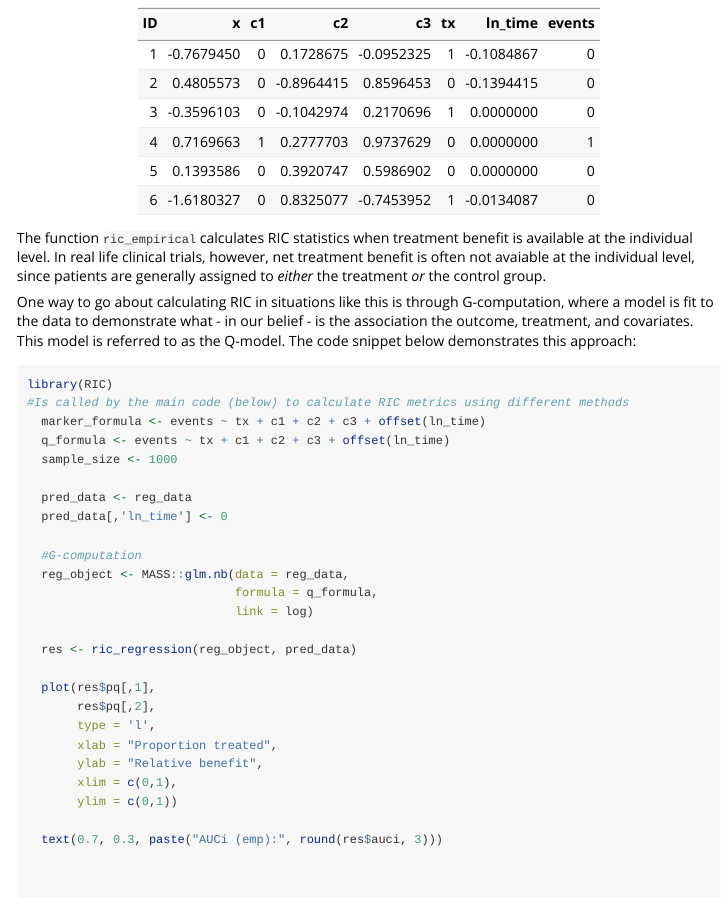
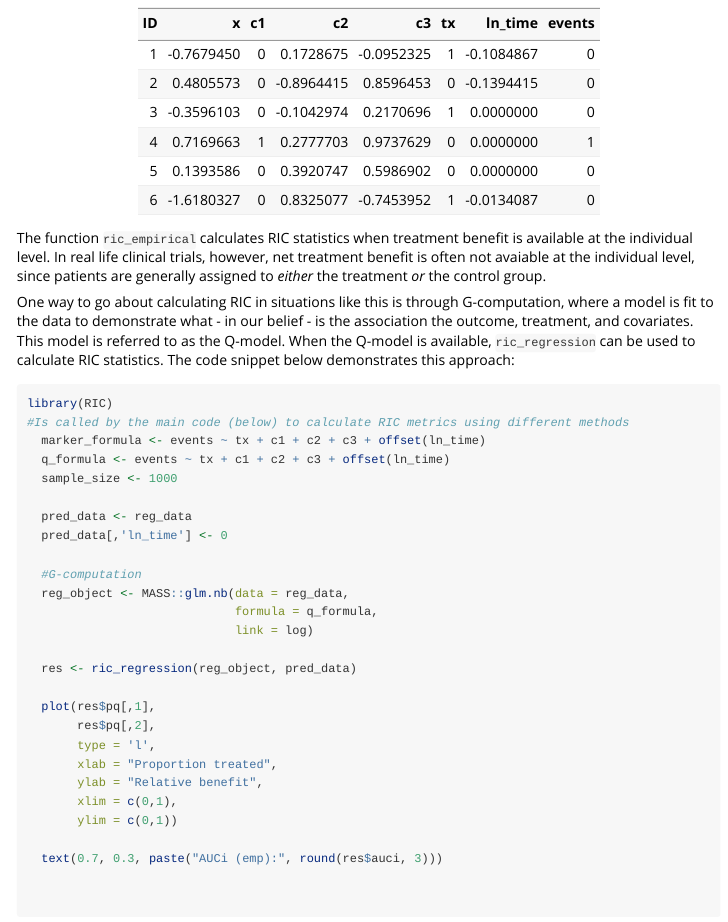
Before and after one commit to aminadibi/RIC, an R Markdown document (vignettes/relative-impact-characteristic-ric-curve.Rmd): the page in a window 1100 px wide, from 2860 px down. Rendered offline with R 4.5, knitr and Pandoc, with nearby package versions; long lines of code are wrapped.

Commit message:
updated vignette

````diff
--- a/vignettes/relative-impact-characteristic-ric-curve.Rmd
+++ b/vignettes/relative-impact-characteristic-ric-curve.Rmd
@@ -92,7 +92,7 @@ knitr::kable(tab)
 
 The function `ric_empirical` calculates RIC statistics when treatment benefit is available at the individual level. In real life clinical trials, however, net treatment benefit is often not avaiable at the individual level, since patients are generally assigned to *either* the treatment *or* the control group.
 
-One way to go about calculating RIC in situations like this is through G-computation, where a model is fit to the data to demonstrate what - in our belief - is the association the outcome, treatment, and covariates. This model is referred to as the Q-model. The code snippet below demonstrates this approach:
+One way to go about calculating RIC in situations like this is through G-computation, where a model is fit to the data to demonstrate what - in our belief - is the association the outcome, treatment, and covariates. This model is referred to as the Q-model. When the Q-model is available, `ric_regression` can be used to calculate RIC statistics. The code snippet below demonstrates this approach:
 
 
 ```{r, eval = FALSE}
````
